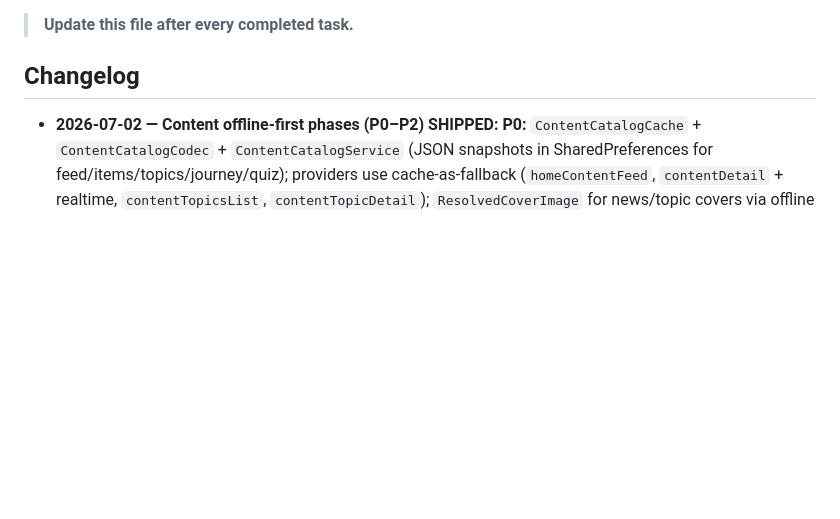
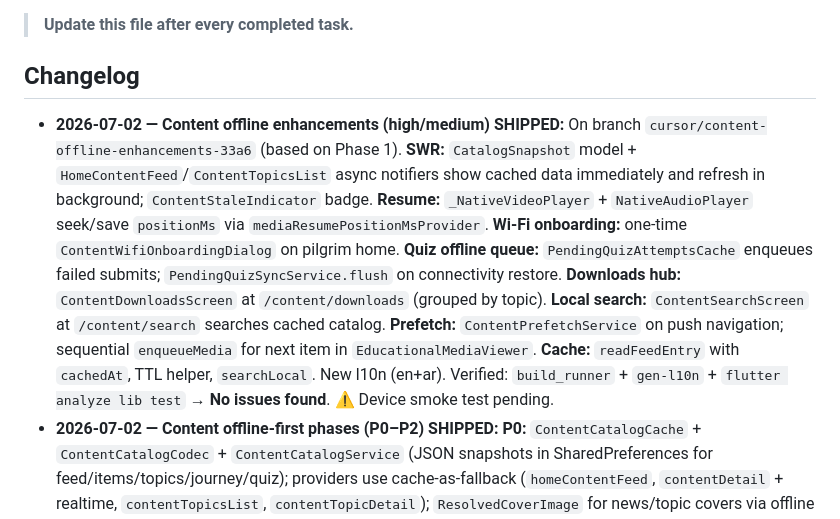
Before and after one commit to khmoustafa95/rafiq_alhajj, a Markdown page: memory-bank/progress.md, the part around the change. Drawn GitHub-style; blank space fills up the shorter version.

Commit message:
docs(memory-bank): log content offline enhancements shipment
Co-authored-by: khmoustafa95 <khmoustafa95@users.noreply.github.com>

```diff
--- a/memory-bank/progress.md
+++ b/memory-bank/progress.md
@@ -3,6 +3,7 @@
 > **Update this file after every completed task.**
 
 ## Changelog
+- **2026-07-02 — Content offline enhancements (high/medium) SHIPPED:** On branch `cursor/content-offline-enhancements-33a6` (based on Phase 1). **SWR:** `CatalogSnapshot` model + `HomeContentFeed`/`ContentTopicsList` async notifiers show cached data immediately and refresh in background; `ContentStaleIndicator` badge. **Resume:** `_NativeVideoPlayer` + `NativeAudioPlayer` seek/save `positionMs` via `mediaResumePositionMsProvider`. **Wi-Fi onboarding:** one-time `ContentWifiOnboardingDialog` on pilgrim home. **Quiz offline queue:** `PendingQuizAttemptsCache` enqueues failed submits; `PendingQuizSyncService.flush` on connectivity restore. **Downloads hub:** `ContentDownloadsScreen` at `/content/downloads` (grouped by topic). **Local search:** `ContentSearchScreen` at `/content/search` searches cached catalog. **Prefetch:** `ContentPrefetchService` on push navigation; sequential `enqueueMedia` for next item in `EducationalMediaViewer`. **Cache:** `readFeedEntry` with `cachedAt`, TTL helper, `searchLocal`. New l10n (en+ar). Verified: `build_runner` + `gen-l10n` + `flutter analyze lib test` → **No issues found**. ⚠ Device smoke test pending.
 - **2026-07-02 — Content offline-first phases (P0–P2) SHIPPED:** **P0:** `ContentCatalogCache` + `ContentCatalogCodec` + `ContentCatalogService` (JSON snapshots in SharedPreferences for feed/items/topics/journey/quiz); providers use cache-as-fallback (`homeContentFeed`, `contentDetail` + realtime, `contentTopicsList`, `contentTopicDetail`); `ResolvedCoverImage` for news/topic covers via offline cache; `ContentOfflineBanner`. **P1:** `ContentMediaProgress` + `ContinueLearningCard` on home; download UX — offline badge on topic cards, "Download all" on topics list, YouTube/Vimeo hint + size estimate (`estimateDownloadBytes` HEAD); `HajjJourneyOfflineActions` + journey steps catalog cache + network fallback. **P2:** `contentCatalogRefreshBinding` (invalidate feeds on connectivity restore); per-profile media cache namespaces (`ContentMediaCacheStore.profileKey`); sign-out only wipes decrypt-temp (encrypted blobs survive re-login); competitions `fetchQuizProgress` cache fallback. New l10n (en+ar): `contentOfflineBanner`, `contentContinueLearning`, `contentTopicRequiresInternet`, `contentDownloadAll`, `contentTopicOfflineAvailable`, `contentTopicDownloadSizeEstimate`. Verified: `build_runner` + `gen-l10n` + `flutter analyze lib` → **No issues found**. ⚠ Device smoke test pending.
 - **2026-07-02 — Content management audit (offline/poor-network review):** Mapped three pilgrim content surfaces (announcements, news, educational library) + Hajj journey + competitions. Confirmed strong encrypted offline media for `content_topics` only; identified gaps: no local catalog cache for feed/articles, `Image.network` covers on news/topic detail, Hajj journey media online-only, no per-media learning progress, `contentDetailProvider` lacks realtime invalidation. Prioritized P0–P2 recommendations documented in session (Coursera-inspired: download manager, continue learning, stale-while-revalidate). No code changes this session — review only.
 - **2026-07-02 — Push notifications: global-app UX (round 4):** **Quiet hours** on `notification_preferences` (start/end + device timezone offset; Edge fn suppresses non-urgent FCM during window). **Per-category Android channels** (`rafiq_announcements/content/competitions/urgent`) in `LocalNotificationsService` + matching FCM `android.notification.channel_id` + `collapse_key`. iOS `interruption-level: time-sensitive` for urgent types. **Mark inbox as read on push tap** via `PushOpenHandler`. **Admin retry** failed delivery (`admin_retry_push_failure` RPC + Retry button on Push delivery log). Migration `20260702140000_notification_quiet_hours_and_retry.sql`. `flutter analyze` → **No issues found**. ⚠ `supabase db reset` + device smoke test pending.
```
Also changed, not shown: memory-bank/activeContext.md (+3 -1 lines).
